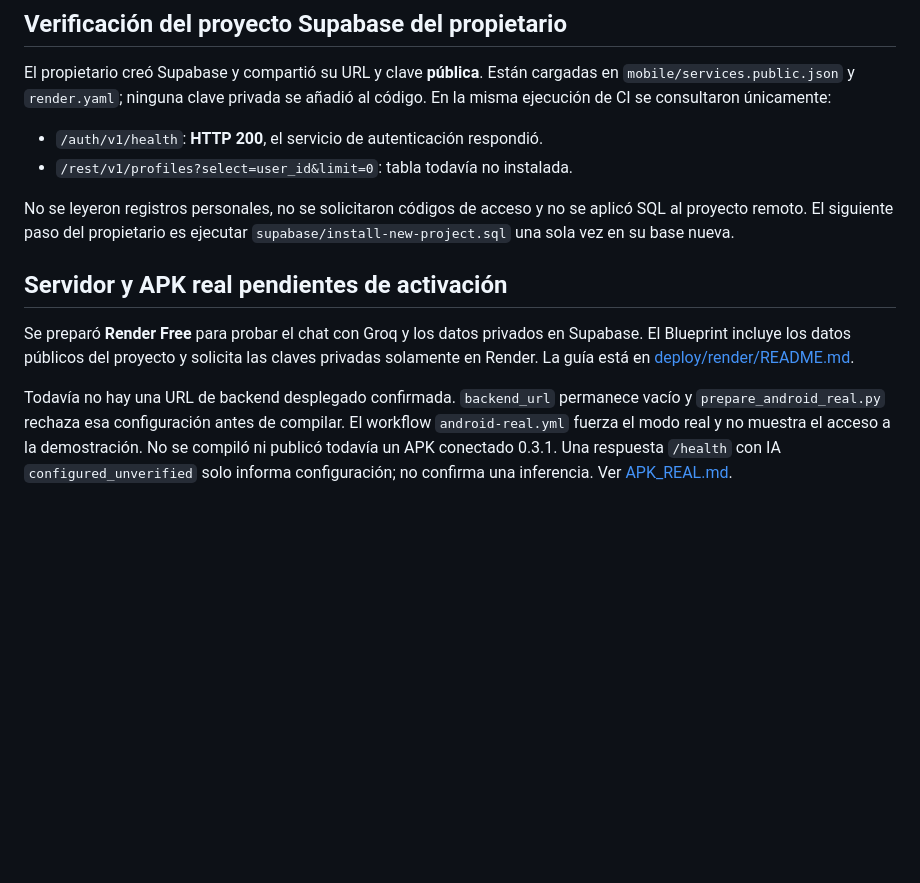
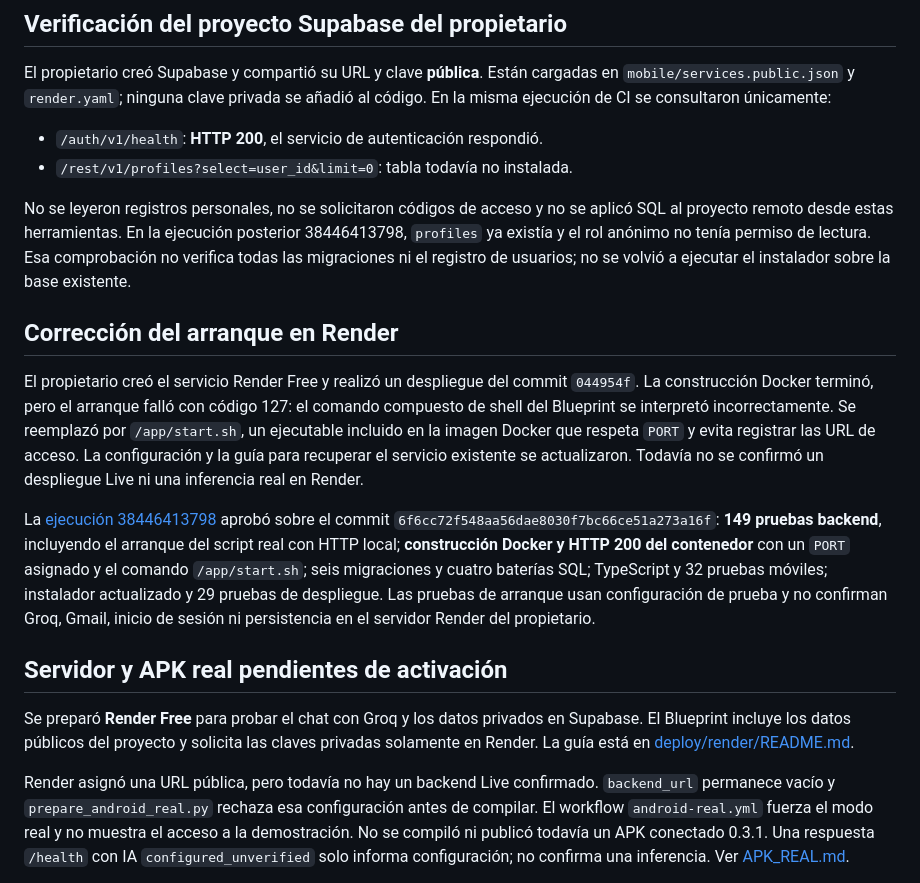
Before and after one commit to ramalhectornano-sys/miapp, a Markdown page: trabajo-ya/docs/VALIDATION.md, the part around the change. Drawn GitHub-style; blank space fills up the shorter version.

Commit message:
docs: registrar arranque Docker probado y estado de Supabase [skip ci]

```diff
--- a/trabajo-ya/docs/VALIDATION.md
+++ b/trabajo-ya/docs/VALIDATION.md
@@ -43,8 +43,29 @@ se añadió al código. En la misma ejecución de CI se consultaron únicamente:
 - `/rest/v1/profiles?select=user_id&limit=0`: tabla todavía no instalada.
 
 No se leyeron registros personales, no se solicitaron códigos de acceso y no
-se aplicó SQL al proyecto remoto. El siguiente paso del propietario es ejecutar
-`supabase/install-new-project.sql` una sola vez en su base nueva.
+se aplicó SQL al proyecto remoto desde estas herramientas. En la ejecución
+posterior 38446413798, `profiles` ya existía y el rol anónimo no tenía permiso de
+lectura. Esa comprobación no verifica todas las migraciones ni el registro de
+usuarios; no se volvió a ejecutar el instalador sobre la base existente.
+
+## Corrección del arranque en Render
+
+El propietario creó el servicio Render Free y realizó un despliegue del commit
+`044954f`. La construcción Docker terminó, pero el arranque falló con código 127:
+el comando compuesto de shell del Blueprint se interpretó incorrectamente.
+Se reemplazó por `/app/start.sh`, un ejecutable incluido en la imagen Docker que
+respeta `PORT` y evita registrar las URL de acceso. La configuración y la guía
+para recuperar el servicio existente se actualizaron. Todavía no se confirmó
+un despliegue Live ni una inferencia real en Render.
+
+La [ejecución 38446413798](https://github.com/ramalhectornano-sys/miapp/actions/runs/38446413798)
+aprobó sobre el commit `6f6cc72f548aa56dae8030f7bc66ce51a273a16f`:
+**149 pruebas backend**, incluyendo el arranque del script real con HTTP local;
+**construcción Docker y HTTP 200 del contenedor** con un `PORT` asignado y el
+comando `/app/start.sh`; seis migraciones y cuatro baterías SQL; TypeScript y
+32 pruebas móviles; instalador actualizado y 29 pruebas de despliegue.
+Las pruebas de arranque usan configuración de prueba y no confirman Groq,
+Gmail, inicio de sesión ni persistencia en el servidor Render del propietario.
 
 ## Servidor y APK real pendientes de activación
 
@@ -53,7 +74,7 @@ Supabase. El Blueprint incluye los datos públicos del proyecto y solicita las
 claves privadas solamente en Render. La guía está en
 [deploy/render/README.md](../deploy/render/README.md).
 
-Todavía no hay una URL de backend desplegado confirmada. `backend_url` permanece
+Render asignó una URL pública, pero todavía no hay un backend Live confirmado. `backend_url` permanece
 vacío y `prepare_android_real.py` rechaza esa configuración antes de compilar.
 El workflow `android-real.yml` fuerza el modo real y no muestra el acceso a la
 demostración. No se compiló ni publicó todavía un APK conectado 0.3.1.
```
